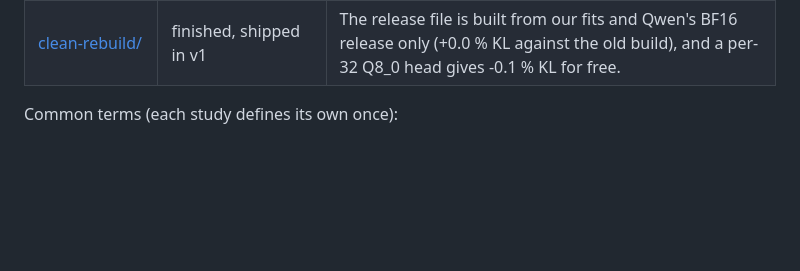
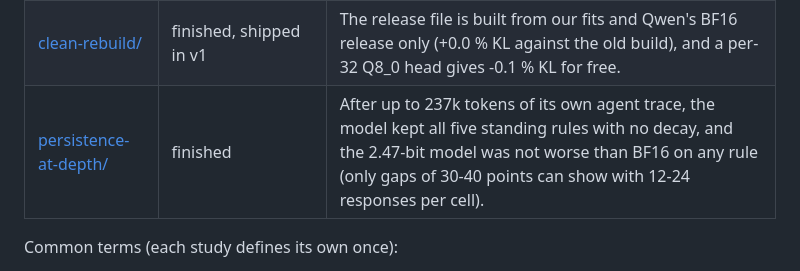
Before and after one commit to professorpalmer/Kintsugi-27B, a Markdown page: research/README.md, the part around the change. Drawn GitHub-style; blank space fills up the shorter version.

```diff
--- a/research/README.md
+++ b/research/README.md
@@ -12,6 +12,7 @@ pass line before the run that it judges.
 | [long-context-decode/](long-context-decode/README.md) | finished | Past about 144k tokens, the PCIe stream of the cold K/V cells sets the decode speed; a sparse V read, two copy-pipeline designs, a 3-bit K cache and a 2-bit head stage did not pass their gates, and an fp32 attention sum fixed a real kernel error but did not change recall or the true-token NLL. |
 | [cross-architecture/](cross-architecture/README.md) | finished | On Turing and Ampere the engine computes the same model as on Ada (KL +0.02 % and +0.92 %, retrieval 24/24 + 20/20 at 117k); identity differs by rounding only. |
 | [clean-rebuild/](clean-rebuild/README.md) | finished, shipped in v1 | The release file is built from our fits and Qwen's BF16 release only (+0.0 % KL against the old build), and a per-32 Q8_0 head gives -0.1 % KL for free. |
+| [persistence-at-depth/](persistence-at-depth/README.md) | finished | After up to 237k tokens of its own agent trace, the model kept all five standing rules with no decay, and the 2.47-bit model was not worse than BF16 on any rule (only gaps of 30-40 points can show with 12-24 responses per cell). |
 
 Common terms (each study defines its own once):
 
```
Also changed, not shown: README.md (+5 -0 lines), benchmarks/README.md (+1 -0 lines), research/persistence-at-depth/README.md (added, +173 -0 lines), benchmarks/kintsugi-27b-highlights.png (added), 1 other file.
